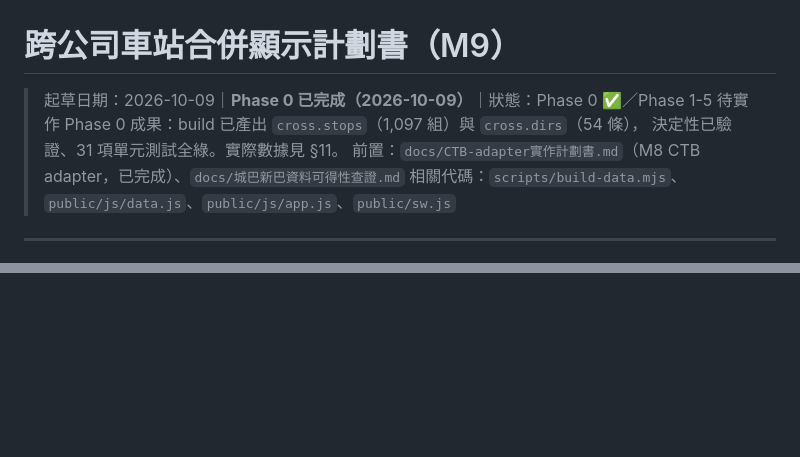
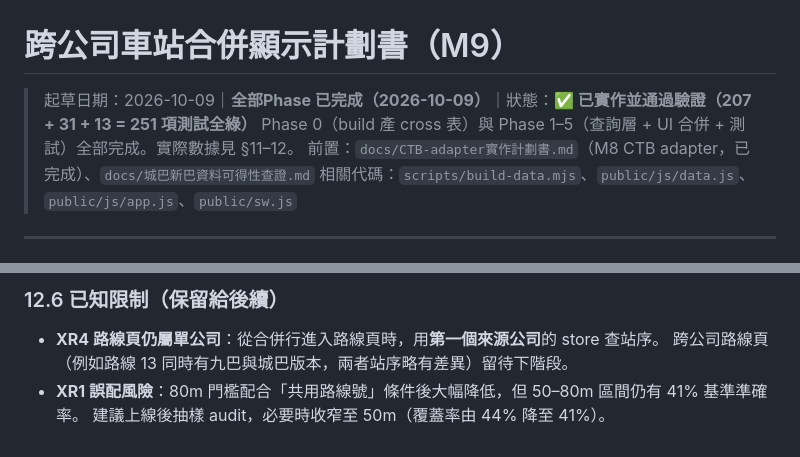
Before and after one commit to hklamsir/hkbuseta, a Markdown page: docs/跨公司車站合併計劃書.md, 2 parts joined by grey strips. Rendered like a GitHub page; blank space fills up the shorter version.

```diff
--- a/docs/跨公司車站合併計劃書.md
+++ b/docs/跨公司車站合併計劃書.md
@@ -1,8 +1,7 @@
 # 跨公司車站合併顯示計劃書（M9）
 
-> 起草日期：2026-10-09｜**Phase 0 已完成（2026-10-09）**｜狀態：Phase 0 ✅／Phase 1-5 待實作
-> Phase 0 成果：build 已產出 `cross.stops`（1,097 組）與 `cross.dirs`（54 條），
-> 決定性已驗證、31 項單元測試全綠。實際數據見 §11。
+> 起草日期：2026-10-09｜**全部Phase 已完成（2026-10-09）**｜狀態：**✅ 已實作並通過驗證（207 + 31 + 13 = 251 項測試全綠）**
+> Phase 0（build 產 cross 表）與 Phase 1–5（查詢層 + UI 合併 + 測試）全部完成。實際數據見 §11–12。
 > 前置：`docs/CTB-adapter實作計劃書.md`（M8 CTB adapter，已完成）、`docs/城巴新巴資料可得性查證.md`
 > 相關代碼：`scripts/build-data.mjs`、`public/js/data.js`、`public/js/app.js`、`public/sw.js`
 
@@ -338,0 +406,6 @@ Phase 1（`data.js` 合併查詢層）可直接用現成 `cross` 欄位，無需
+### 12.6 已知限制（保留給後續）
+
+- **XR4 路線頁仍屬單公司**：從合併行進入路線頁時，用**第一個來源公司**的 store 查站序。
+  跨公司路線頁（例如路線 13 同時有九巴與城巴版本，兩者站序略有差異）留待下階段。
+- **XR1 誤配風險**：80m 門檻配合「共用路線號」條件後大幅降低，但 50–80m 區間仍有 41% 基準準確率。
+  建議上線後抽樣 audit，必要時收窄至 50m（覆蓋率由 44% 降至 41%）。
```
Also changed, not shown: other parts of docs/跨公司車站合併計劃書.md (+68 -0 lines).
